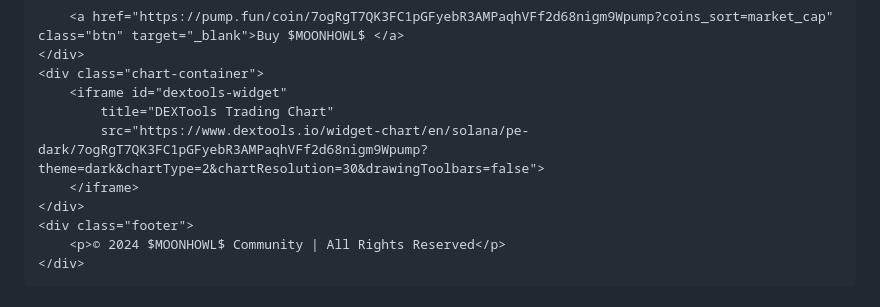
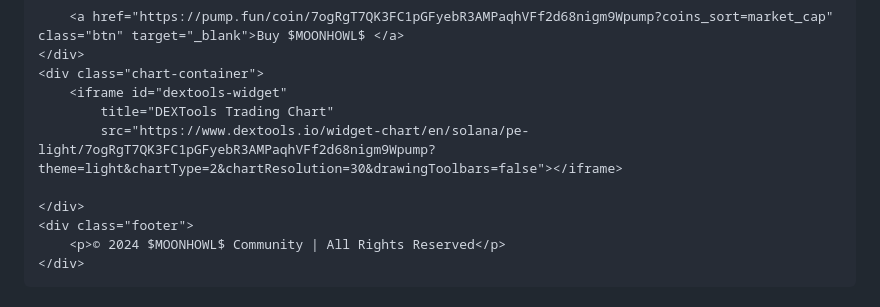
Before and after one commit to HOWLoriginal/MOONHOWL, a Markdown page: README.md, the part around the change. Rendered like a GitHub page.

```diff
--- a/README.md
+++ b/README.md
@@ -99,8 +99,8 @@
     <div class="chart-container">
         <iframe id="dextools-widget"
             title="DEXTools Trading Chart"
-            src="https://www.dextools.io/widget-chart/en/solana/pe-dark/7ogRgT7QK3FC1pGFyebR3AMPaqhVFf2d68nigm9Wpump?theme=dark&chartType=2&chartResolution=30&drawingToolbars=false">
-        </iframe>
+            src="https://www.dextools.io/widget-chart/en/solana/pe-light/7ogRgT7QK3FC1pGFyebR3AMPaqhVFf2d68nigm9Wpump?theme=light&chartType=2&chartResolution=30&drawingToolbars=false"></iframe>
+
     </div>
     <div class="footer">
         <p>© 2024 $MOONHOWL$ Community | All Rights Reserved</p>
```
